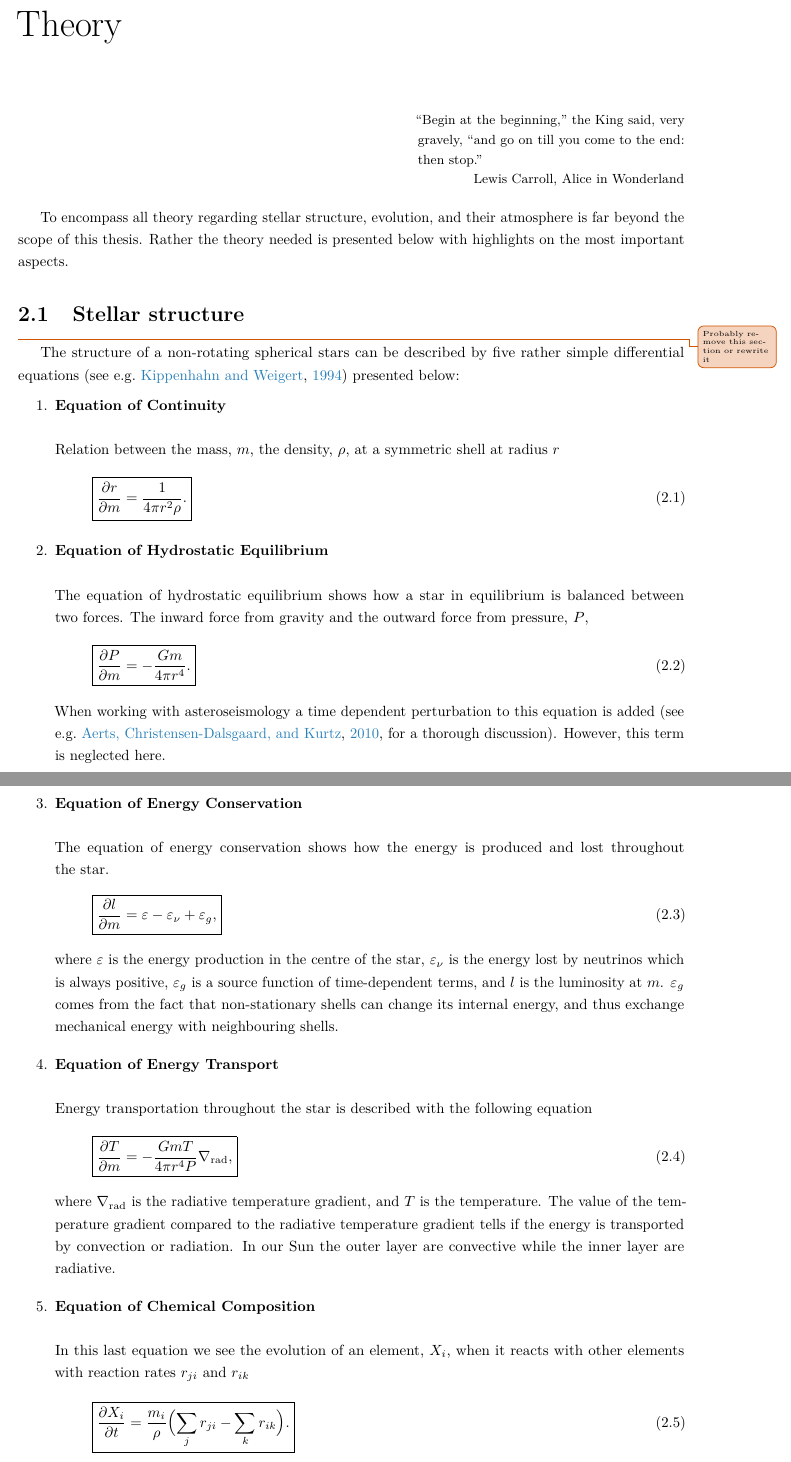
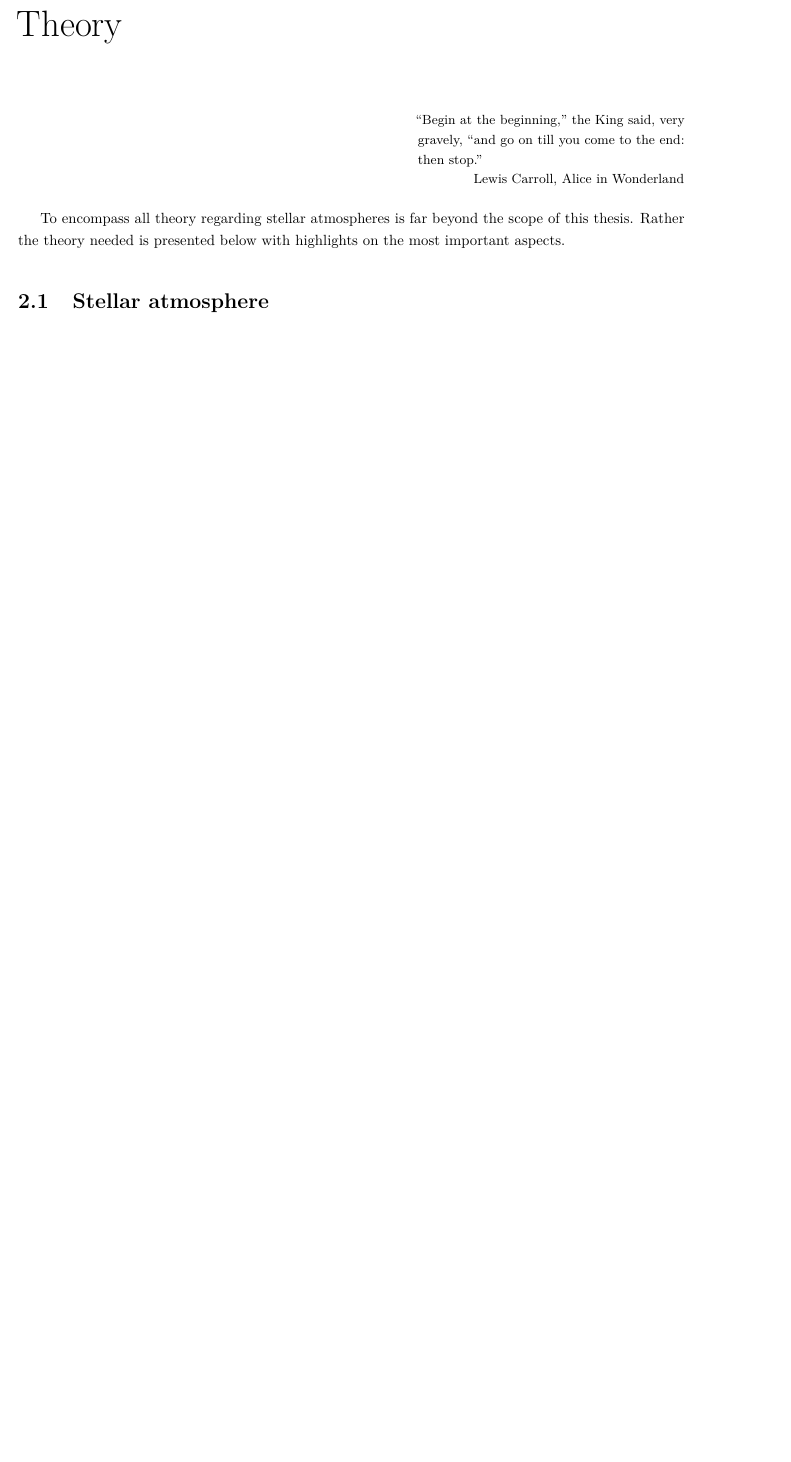
Before and after one commit to DanielAndreasen/Thesis, a LaTeX thesis (thesis.tex, which reads theory.tex): two parts of pages 31 and 32 of 121 before the commit and part of page 31 of 119 after it, the two joined at a grey line, cut so that both start at the same text, the shorter picture padded with empty space. Compiled offline with pdfLaTeX; a missing bibliography style is replaced by a similar one.

Commit message:
Remove section on stellar structure

```diff
--- a/theory.tex
+++ b/theory.tex
@@ -5,62 +5,6 @@
 \epigraph{``Begin at the beginning,'' the King said, very gravely, ``and go on till you come to the
           end: then stop.''}{Lewis Carroll, Alice in Wonderland}
 
-To encompass all theory regarding stellar structure, evolution, and their atmosphere is far beyond
-the scope of this thesis. Rather the theory needed is presented below with highlights on the most
-important aspects.
+To encompass all theory regarding stellar atmospheres is far beyond the scope of this thesis. Rather
+the theory needed is presented below with highlights on the most important aspects.
 
-\section{Stellar structure}
-\unfinished{Probably remove this section or rewrite it}
-The structure of a non-rotating spherical stars can be described by five rather simple differential
-equations \citep[see e.g.][]{kippenhahn} presented below:
-\begin{enumerate}
-    \item \textbf{Equation of Continuity}
-        \nicebreak
-        Relation between the mass, $m$, the density, $\rho$, at a symmetric shell at radius $r$
-        \begin{align}
-            \Aboxed{\pd{r}{m} &= \frac{1}{4\pi r^2\rho}.}
-        \end{align}
-
-    \item \textbf{Equation of Hydrostatic Equilibrium}
-        \nicebreak
-        The equation of hydrostatic equilibrium shows how a star in equilibrium is balanced between
-        two forces. The inward force from gravity and the outward force from pressure, $P$,
-        \begin{align}
-            \Aboxed{\pd{P}{m} &= -\frac{Gm}{4\pi r^4}.}
-        \end{align}
-        When working with asteroseismology a time dependent perturbation to this equation is added
-        \citep[see e.g.][for a thorough discussion]{Aerts2010}. However, this term is neglected
-        here.
-
-
-    \item \textbf{Equation of Energy Conservation}
-        \nicebreak
-        The equation of energy conservation shows how the energy is produced and lost throughout the
-        star.
-        \begin{align}
-            \Aboxed{\pd{l}{m} = \epsilon - \epsilon_\nu + \epsilon_g,}
-        \end{align}
-        where $\epsilon$ is the energy production in the centre of the star, $\epsilon_\nu$ is the
-        energy lost by neutrinos which is always positive, $\epsilon_g$ is a source function of
-        time-dependent terms, and $l$ is the luminosity at $m$. $\epsilon_g$ comes from the fact
-        that non-stationary shells can change its internal energy, and thus exchange mechanical
-        energy with neighbouring shells.
-
-    \item \textbf{Equation of Energy Transport}
-        \nicebreak
-        Energy transportation throughout the star is described with the following equation
-        \begin{align}
-            \Aboxed{\pd{T}{m} &= -\frac{GmT}{4\pi r^4P}\nabla_\tm{rad},}
-        \end{align}
-        where $\nabla_\tm{rad}$ is the radiative temperature gradient, and $T$ is the temperature.
-        The value of the temperature gradient compared to the radiative temperature gradient tells
-        if the energy is transported by convection or radiation. In our Sun the outer layer are
-        convective while the inner layer are radiative.
-
-    \item \textbf{Equation of Chemical Composition}
-        \nicebreak
-        In this last equation we see the evolution of an element, $X_i$, when it reacts with other
-        elements with reaction rates $r_{ji}$ and $r_{ik}$
-        \begin{align}
-            \Aboxed{\pd{X_i}{t} &= \frac{m_i}{\rho} \Bigl( \sum_j r_{ji} - \sum_k r_{ik}\Bigr).}
-        \end{align}
```
Also changed, not shown: theory.tex (73 more changed lines).
